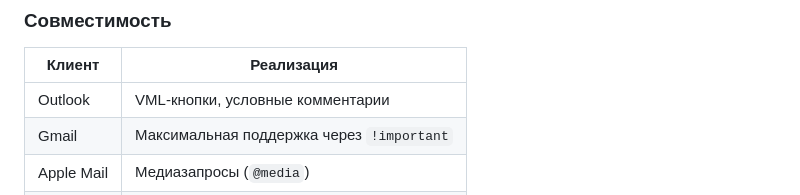
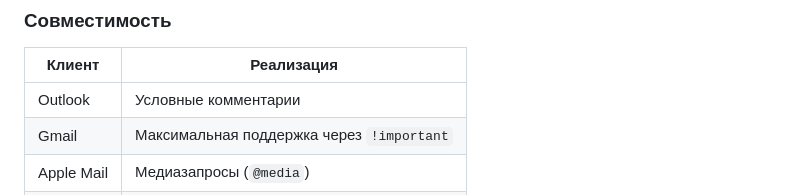
Before and after one commit to NadezhdaLukanova/test_DDX, a Markdown page: README.md, the part around the change. Drawn GitHub-style.

```diff
--- a/README.md
+++ b/README.md
@@ -24,7 +24,7 @@
 ### Совместимость
 | Клиент       | Реализация                          |
 |--------------|-------------------------------------|
-| Outlook      | VML-кнопки, условные комментарии    |
+| Outlook      | Условные комментарии    |
 | Gmail        | Максимальная поддержка через `!important` |
 | Apple Mail   | Медиазапросы (`@media`)             |
 | Android      | Минимальная ширина 320px            |
```
